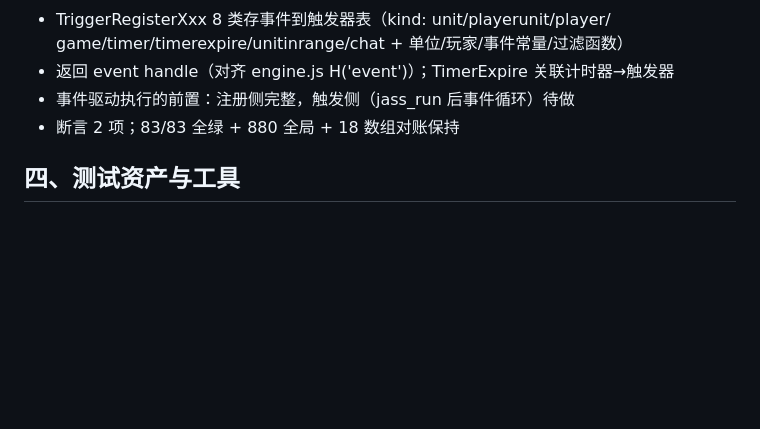
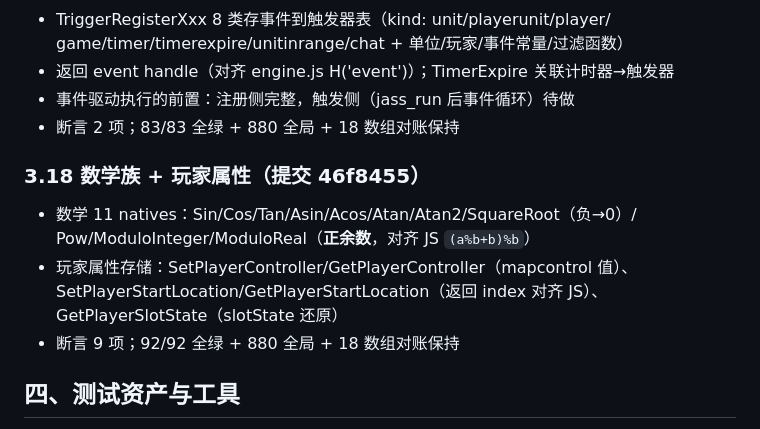
Before and after one commit to chentianxiong123/war3web, a Markdown page: war3web/docs/PROGRESS.md, the part around the change. GitHub-like rendering; blank space fills up the shorter version.

Commit message:
文档: PROGRESS 3.18 数学族/玩家属性成果记录

```diff
--- a/war3web/docs/PROGRESS.md
+++ b/war3web/docs/PROGRESS.md
@@ -215,6 +215,14 @@ engine.js 1506 行（natives）/ boot.js 73 行。C 版逐模块对照移植，*
 - 事件驱动执行的前置：注册侧完整，触发侧（jass_run 后事件循环）待做
 - 断言 2 项；83/83 全绿 + 880 全局 + 18 数组对账保持
 
+### 3.18 数学族 + 玩家属性（提交 46f8455）
+- 数学 11 natives：Sin/Cos/Tan/Asin/Acos/Atan/Atan2/SquareRoot（负→0）/
+  Pow/ModuloInteger/ModuloReal（**正余数**，对齐 JS `(a%b+b)%b`）
+- 玩家属性存储：SetPlayerController/GetPlayerController（mapcontrol 值）、
+  SetPlayerStartLocation/GetPlayerStartLocation（返回 index 对齐 JS）、
+  GetPlayerSlotState（slotState 还原）
+- 断言 9 项；92/92 全绿 + 880 全局 + 18 数组对账保持
+
 ## 四、测试资产与工具
 
 - 引擎测试：tools/engine_test.mjs（38 项：vec3 3 + w3x/MPQ 14 + JASS AST 6 +
```
